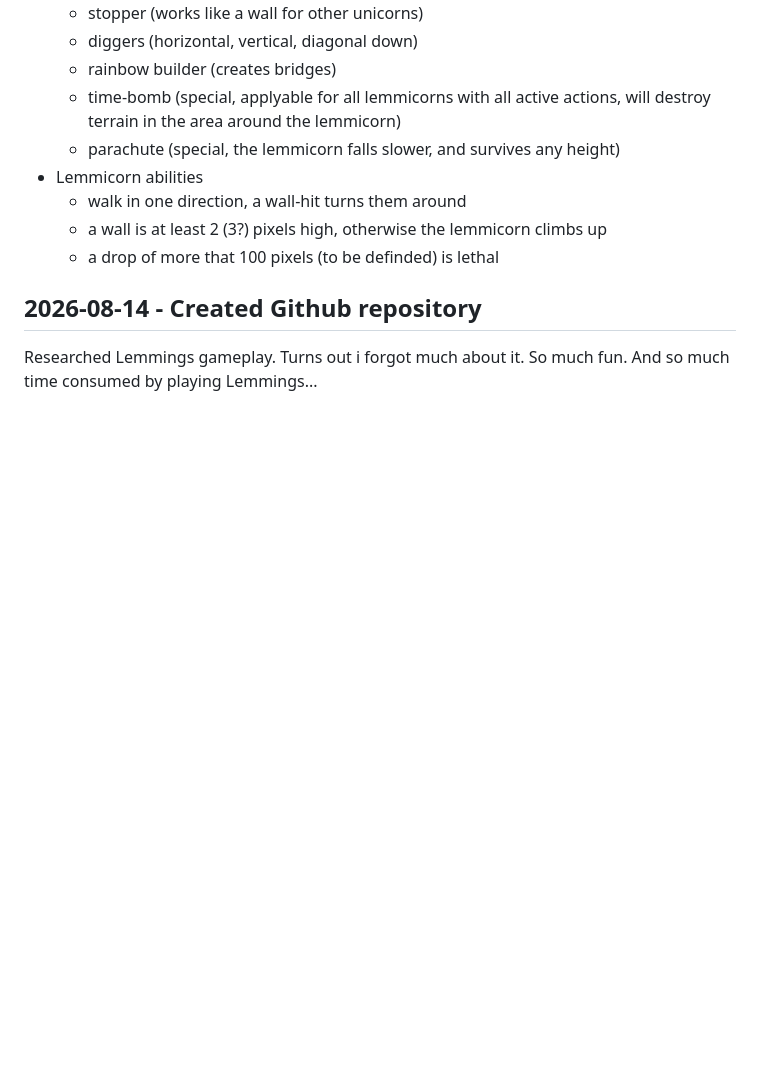
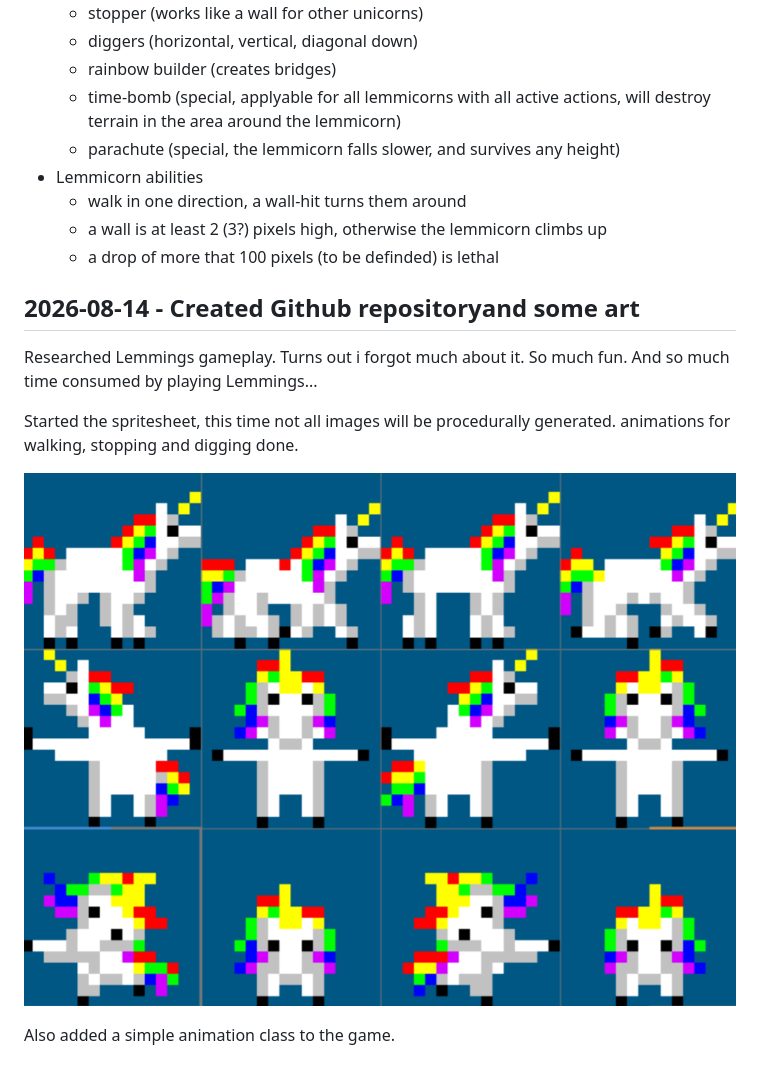
Before and after one commit to DerBenniBanni/lemmicorns, a Markdown page: makingof/makingof.md, the part around the change. GitHub-like rendering; pictures changed too: makingof/sprites_v1.png (added); blank space fills up the shorter version.

Commit message:
sprites added

```diff
--- a/makingof/makingof.md
+++ b/makingof/makingof.md
@@ -23,8 +23,12 @@ The plan:
   - a wall is at least 2 (3?) pixels high, otherwise the lemmicorn climbs up
   - a drop of more that 100 pixels (to be definded) is lethal
 
-
-
-## 2026-08-14 - Created Github repository
+## 2026-08-14 - Created Github repositoryand some art
 
 Researched Lemmings gameplay. Turns out i forgot much about it. So much fun. And so much time consumed by playing Lemmings...
+
+Started the spritesheet, this time not all images will be procedurally generated. animations for walking, stopping and digging done.
+
+![sprites_v1.png](sprites_v1.png)
+
+Also added a simple animation class to the game.
```
Also changed, not shown: art_inspriration/unicorn16px.png (deleted), art_inspriration/unicorn_sprites.png (deleted), src/assets/sprites.png (added), 8 other files.
